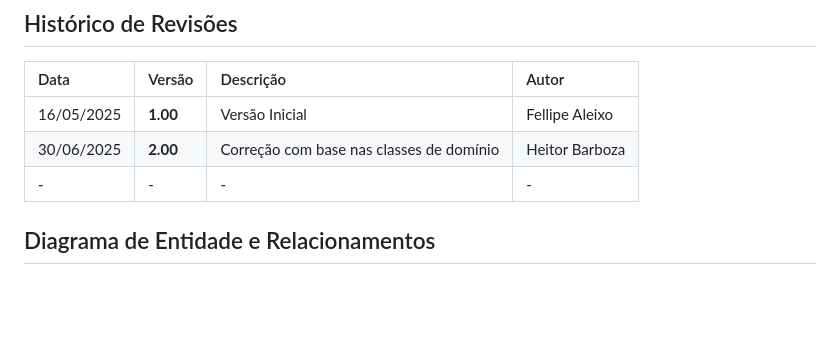
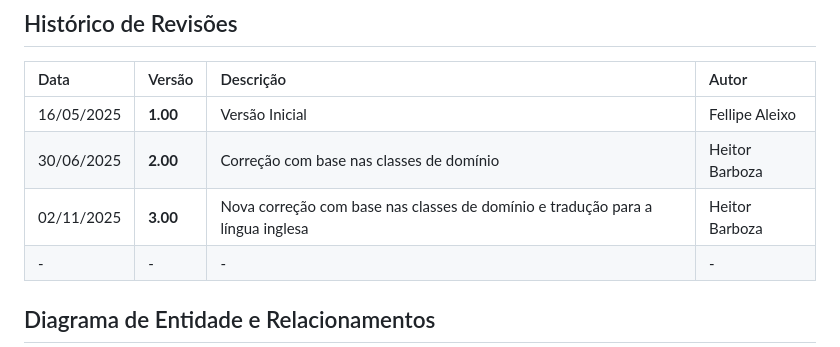
Before and after one commit to PI-InfoWeb-CNAT/2025-OffClub, a Markdown page: docs/er/modelo_er.md, the part around the change. Drawn GitHub-style; blank space fills up the shorter version.

```diff
--- a/docs/er/modelo_er.md
+++ b/docs/er/modelo_er.md
@@ -6,6 +6,7 @@
 |:-------|:-------|:----------|:------|
 | 16/05/2025 | **1.00** | Versão Inicial  | Fellipe Aleixo |
 | 30/06/2025 | **2.00** | Correção com base nas classes de domínio | Heitor Barboza |
+| 02/11/2025 | **3.00** | Nova correção com base nas classes de domínio e tradução para a língua inglesa | Heitor Barboza |
 | - | - | - | - |
 
 ## Diagrama de Entidade e Relacionamentos
```
Also changed, not shown: docs/casos_de_uso/modelo_de_cdu.md (+14 -8 lines), docs/modelos_de_dominio/modelo_dominio.md (+2 -1 lines), docs/casos_de_uso/Modelo de Domínio.png (added), docs/casos_de_uso/cdu_img.png (deleted), docs/casos_de_uso/cdu_offclub.png, docs/modelos_de_dominio/modelo_dominio.png, 16 other files.
